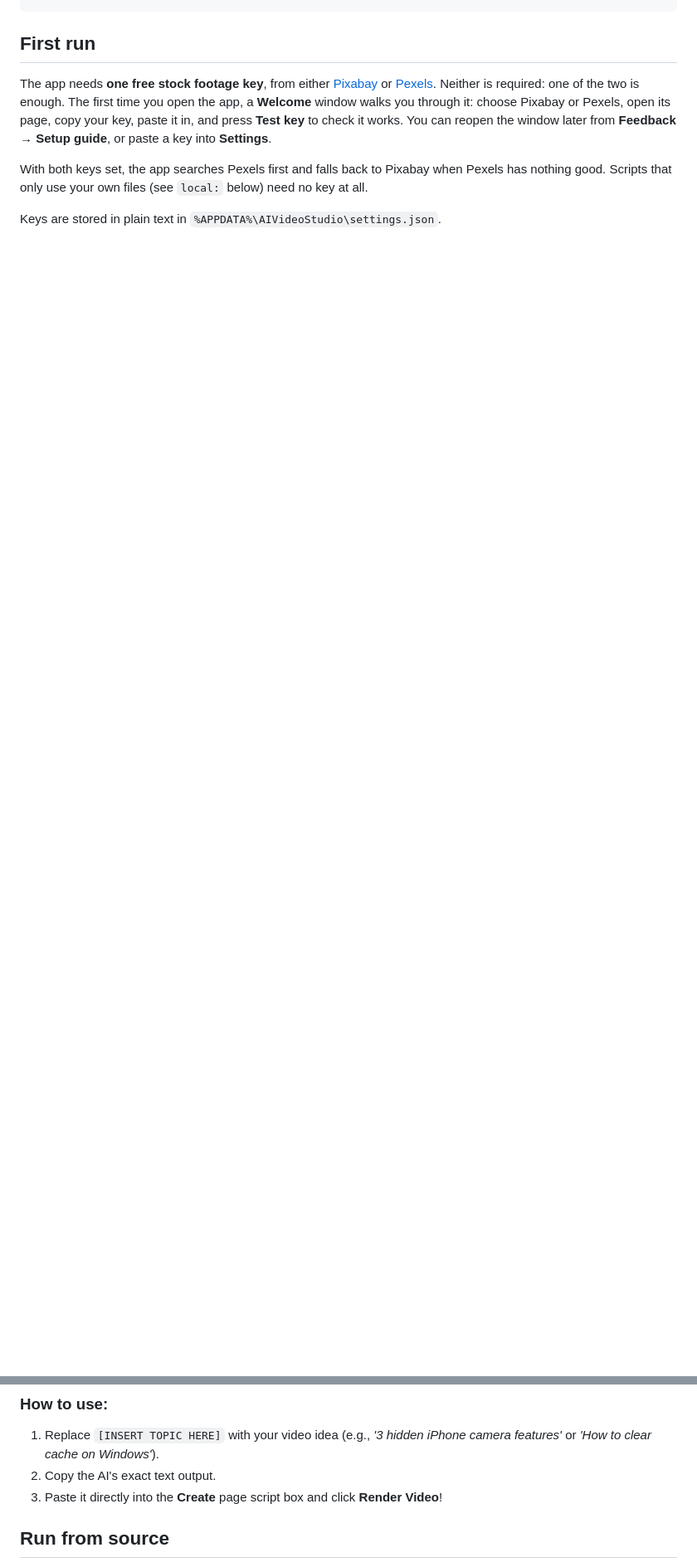
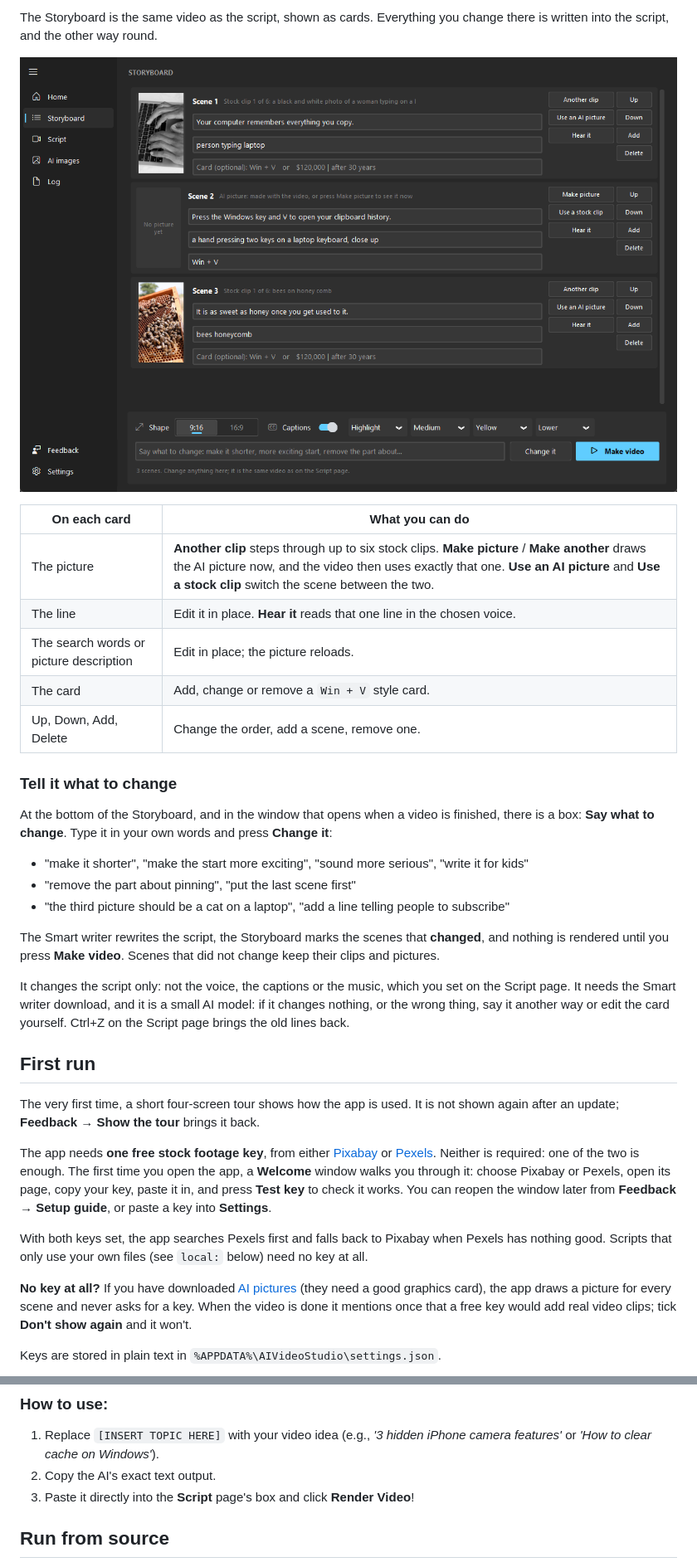
Before and after one commit to bodrumundenizi-beep/free-ai-video-generator, a Markdown page: README.md, 2 parts joined by grey strips. Shown at 83% size. Drawn GitHub-style; pictures changed too: docs/storyboard.png (added); blank space fills up the shorter version.

```diff
--- a/README.md
+++ b/README.md
@@ -63,4 +77,38 @@ Get-FileHash .\AIVideoStudio-3.9.2-setup.exe -Algorithm SHA256
+The Storyboard is the same video as the script, shown as cards. Everything you change
+there is written into the script, and the other way round.
+
+![Storyboard](docs/storyboard.png)
+
+| On each card | What you can do |
+|---|---|
+| The picture | **Another clip** steps through up to six stock clips. **Make picture** / **Make another** draws the AI picture now, and the video then uses exactly that one. **Use an AI picture** and **Use a stock clip** switch the scene between the two. |
+| The line | Edit it in place. **Hear it** reads that one line in the chosen voice. |
+| The search words or picture description | Edit in place; the picture reloads. |
+| The card | Add, change or remove a `Win + V` style card. |
+| Up, Down, Add, Delete | Change the order, add a scene, remove one. |
+
+### Tell it what to change
+
+At the bottom of the Storyboard, and in the window that opens when a video is finished,
+there is a box: **Say what to change**. Type it in your own words and press **Change it**:
+
+- "make it shorter", "make the start more exciting", "sound more serious", "write it for kids"
+- "remove the part about pinning", "put the last scene first"
+- "the third picture should be a cat on a laptop", "add a line telling people to subscribe"
+
+The Smart writer rewrites the script, the Storyboard marks the scenes that **changed**, and
+nothing is rendered until you press **Make video**. Scenes that did not change keep their
+clips and pictures.
+
+It changes the script only: not the voice, the captions or the music, which you set on the
+Script page. It needs the Smart writer download, and it is a small AI model: if it changes
+nothing, or the wrong thing, say it another way or edit the card yourself. Ctrl+Z on the
+Script page brings the old lines back.
+
 ## First run
+
+The very first time, a short four-screen tour shows how the app is used. It is not shown
+again after an update; **Feedback → Show the tour** brings it back.
 
 The app needs **one free stock footage key**, from either
 [Pixabay](https://pixabay.com/api/docs/) or [Pexels](https://www.pexels.com/api/).
@@ -74,6 +122,11 @@ With both keys set, the app searches Pexels first and falls back to Pixabay when
 Pexels has nothing good. Scripts that only use your own files (see `local:`
 below) need no key at all.
 
+**No key at all?** If you have downloaded [AI pictures](#ai-pictures-optional) (they need a
+good graphics card), the app draws a picture for every scene and never asks for a key. When
+the video is done it mentions once that a free key would add real video clips; tick **Don't
+show again** and it won't.
+
 Keys are stored in plain text in `%APPDATA%\AIVideoStudio\settings.json`.
 
 ![Settings](docs/settings.png)
@@ -428,7 +468,7 @@ You can use ChatGPT, Claude, or Gemini to automatically write scripts formatted
 ### How to use:
 1. Replace `[INSERT TOPIC HERE]` with your video idea (e.g., *'3 hidden iPhone camera features'* or *'How to clear cache on Windows'*).
 2. Copy the AI's exact text output.
-3. Paste it directly into the **Create** page script box and click **Render Video**!
+3. Paste it directly into the **Script** page's box and click **Render Video**!
 
 ## Run from source
 
```
Also changed, not shown: other parts of README.md (+25 -24 lines), docs/aiimages.png, docs/create.png, docs/home.png, docs/preview.png (deleted), docs/settings.png, 11 other files.
